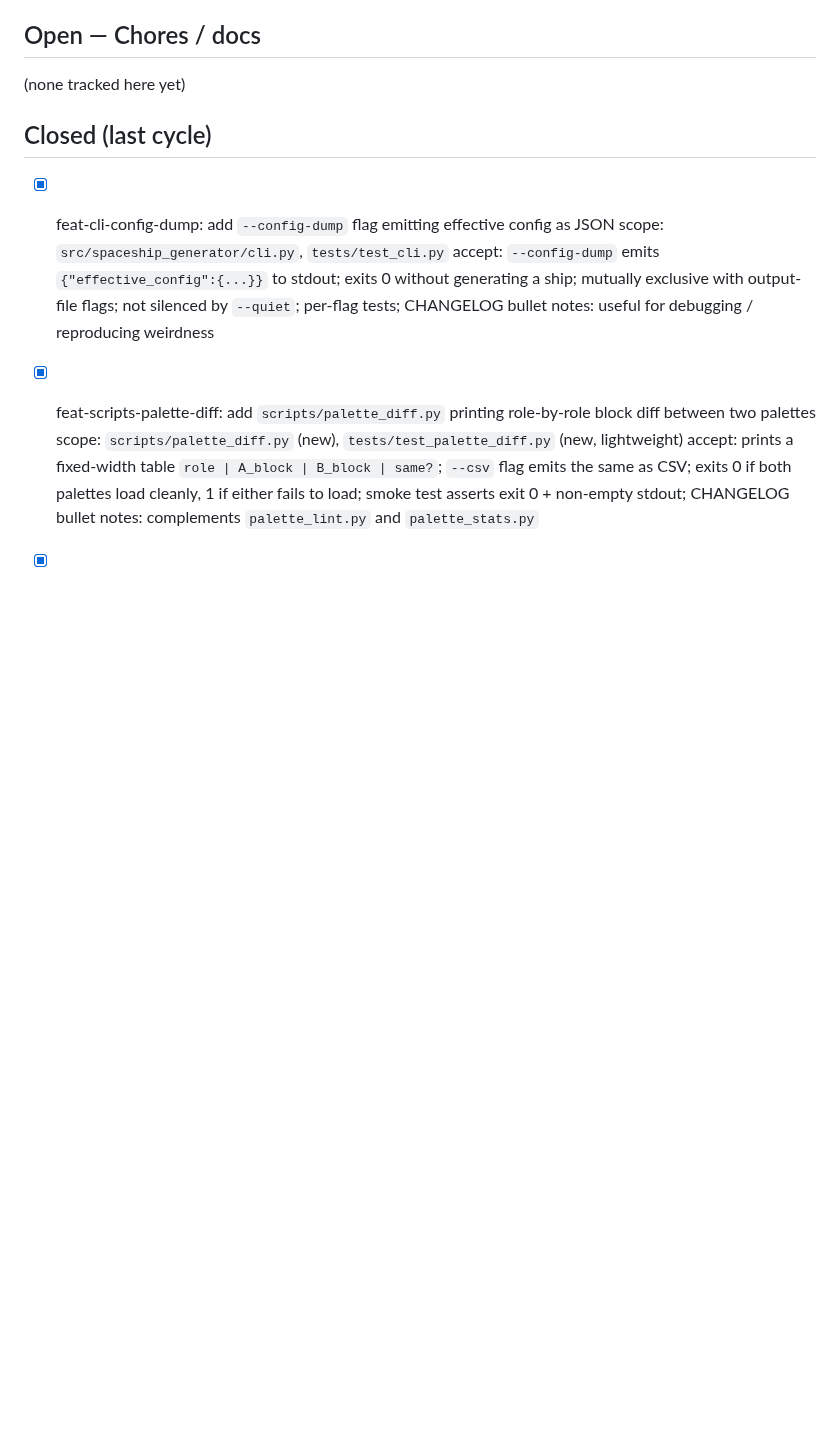
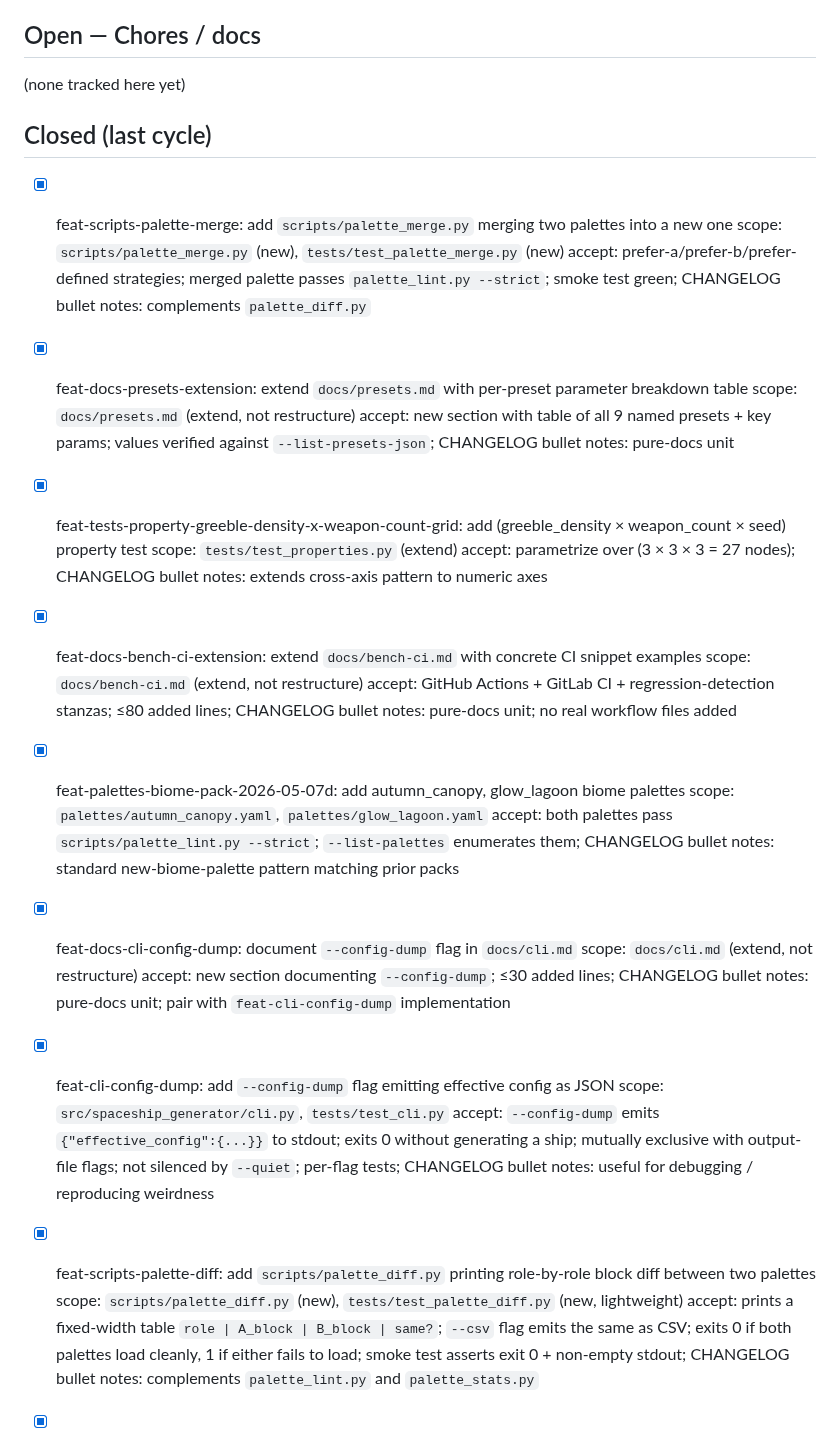
Before and after one commit to KazooKat/Spaceship-Generator, a Markdown page: docs/todo.md, the part around one of its changes. Drawn GitHub-style; blank space fills up the shorter version.

```diff
--- a/docs/todo.md
+++ b/docs/todo.md
@@ -78,6 +48,36 @@ for one release cycle, then pruned during release prep.
 (none tracked here yet)
 
 ## Closed (last cycle)
+
+- [x] feat-scripts-palette-merge: add `scripts/palette_merge.py` merging two palettes into a new one
+      scope: `scripts/palette_merge.py` (new), `tests/test_palette_merge.py` (new)
+      accept: prefer-a/prefer-b/prefer-defined strategies; merged palette passes `palette_lint.py --strict`; smoke test green; CHANGELOG bullet
+      notes: complements `palette_diff.py`
+
+- [x] feat-docs-presets-extension: extend `docs/presets.md` with per-preset parameter breakdown table
+      scope: `docs/presets.md` (extend, not restructure)
+      accept: new section with table of all 9 named presets + key params; values verified against `--list-presets-json`; CHANGELOG bullet
+      notes: pure-docs unit
+
+- [x] feat-tests-property-greeble-density-x-weapon-count-grid: add (greeble_density × weapon_count × seed) property test
+      scope: `tests/test_properties.py` (extend)
+      accept: parametrize over (3 × 3 × 3 = 27 nodes); CHANGELOG bullet
+      notes: extends cross-axis pattern to numeric axes
+
+- [x] feat-docs-bench-ci-extension: extend `docs/bench-ci.md` with concrete CI snippet examples
+      scope: `docs/bench-ci.md` (extend, not restructure)
+      accept: GitHub Actions + GitLab CI + regression-detection stanzas; ≤80 added lines; CHANGELOG bullet
+      notes: pure-docs unit; no real workflow files added
+
+- [x] feat-palettes-biome-pack-2026-05-07d: add autumn_canopy, glow_lagoon biome palettes
+      scope: `palettes/autumn_canopy.yaml`, `palettes/glow_lagoon.yaml`
+      accept: both palettes pass `scripts/palette_lint.py --strict`; `--list-palettes` enumerates them; CHANGELOG bullet
+      notes: standard new-biome-palette pattern matching prior packs
+
+- [x] feat-docs-cli-config-dump: document `--config-dump` flag in `docs/cli.md`
+      scope: `docs/cli.md` (extend, not restructure)
+      accept: new section documenting `--config-dump`; ≤30 added lines; CHANGELOG bullet
+      notes: pure-docs unit; pair with `feat-cli-config-dump` implementation
 
 - [x] feat-cli-config-dump: add `--config-dump` flag emitting effective config as JSON
       scope: `src/spaceship_generator/cli.py`, `tests/test_cli.py`
```
Also changed, not shown: other parts of docs/todo.md (+0 -30 lines).
